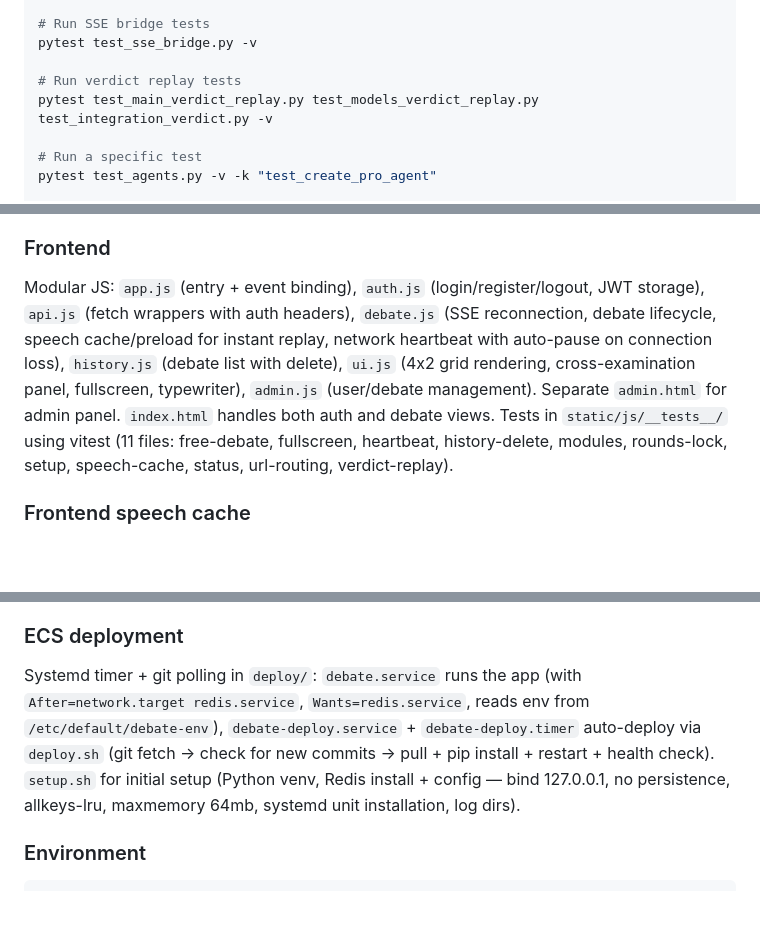
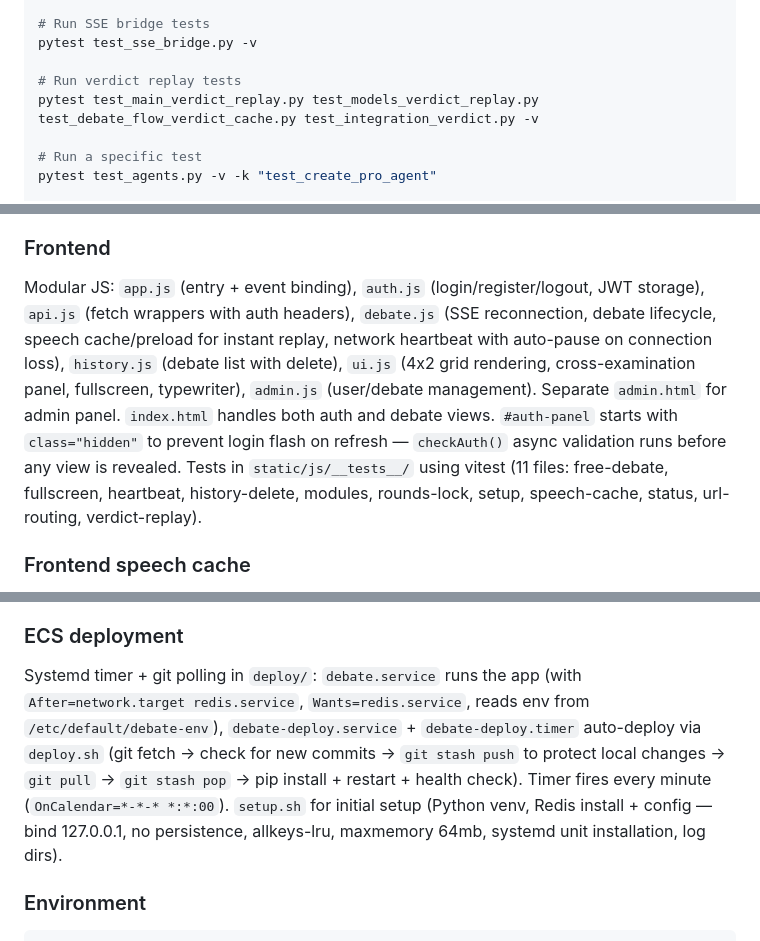
Before and after one commit to swf2020/debate-service, a Markdown page: CLAUDE.md, 3 parts joined by grey strips. Drawn GitHub-style; blank space fills up the shorter version.

Commit message:
docs: update CLAUDE.md with recent changes
- Add test_debate_flow_verdict_cache.py to verdict replay test command
- Document auth panel hidden-by-default anti-flash pattern
- Update ECS deploy section: git stash protection + timer interval

Co-Authored-By: Claude <noreply@anthropic.com>

```diff
--- a/CLAUDE.md
+++ b/CLAUDE.md
@@ -24,7 +24,7 @@ pytest test_redis_cache.py test_redis_verdict_cache.py test_debate_api_cache.py
 pytest test_sse_bridge.py -v
 
 # Run verdict replay tests
-pytest test_main_verdict_replay.py test_models_verdict_replay.py test_integration_verdict.py -v
+pytest test_main_verdict_replay.py test_models_verdict_replay.py test_debate_flow_verdict_cache.py test_integration_verdict.py -v
 
 # Run a specific test
 pytest test_agents.py -v -k "test_create_pro_agent"
@@ -127,7 +127,7 @@ begin_debate → pro_1_opening → con_1_opening → pro_2_rebuttal → con_2_re
 
 ### Frontend
 
-Modular JS: `app.js` (entry + event binding), `auth.js` (login/register/logout, JWT storage), `api.js` (fetch wrappers with auth headers), `debate.js` (SSE reconnection, debate lifecycle, speech cache/preload for instant replay, network heartbeat with auto-pause on connection loss), `history.js` (debate list with delete), `ui.js` (4x2 grid rendering, cross-examination panel, fullscreen, typewriter), `admin.js` (user/debate management). Separate `admin.html` for admin panel. `index.html` handles both auth and debate views. Tests in `static/js/__tests__/` using vitest (11 files: free-debate, fullscreen, heartbeat, history-delete, modules, rounds-lock, setup, speech-cache, status, url-routing, verdict-replay).
+Modular JS: `app.js` (entry + event binding), `auth.js` (login/register/logout, JWT storage), `api.js` (fetch wrappers with auth headers), `debate.js` (SSE reconnection, debate lifecycle, speech cache/preload for instant replay, network heartbeat with auto-pause on connection loss), `history.js` (debate list with delete), `ui.js` (4x2 grid rendering, cross-examination panel, fullscreen, typewriter), `admin.js` (user/debate management). Separate `admin.html` for admin panel. `index.html` handles both auth and debate views. `#auth-panel` starts with `class="hidden"` to prevent login flash on refresh — `checkAuth()` async validation runs before any view is revealed. Tests in `static/js/__tests__/` using vitest (11 files: free-debate, fullscreen, heartbeat, history-delete, modules, rounds-lock, setup, speech-cache, status, url-routing, verdict-replay).
 
 ### Frontend speech cache
 
@@ -151,7 +151,7 @@ Three tables: `users` (id, username, password_hash, is_admin, created_at), `deba
 
 ### ECS deployment
 
-Systemd timer + git polling in `deploy/`: `debate.service` runs the app (with `After=network.target redis.service`, `Wants=redis.service`, reads env from `/etc/default/debate-env`), `debate-deploy.service` + `debate-deploy.timer` auto-deploy via `deploy.sh` (git fetch → check for new commits → pull + pip install + restart + health check). `setup.sh` for initial setup (Python venv, Redis install + config — bind 127.0.0.1, no persistence, allkeys-lru, maxmemory 64mb, systemd unit installation, log dirs).
+Systemd timer + git polling in `deploy/`: `debate.service` runs the app (with `After=network.target redis.service`, `Wants=redis.service`, reads env from `/etc/default/debate-env`), `debate-deploy.service` + `debate-deploy.timer` auto-deploy via `deploy.sh` (git fetch → check for new commits → `git stash push` to protect local changes → `git pull` → `git stash pop` → pip install + restart + health check). Timer fires every minute (`OnCalendar=*-*-* *:*:00`). `setup.sh` for initial setup (Python venv, Redis install + config — bind 127.0.0.1, no persistence, allkeys-lru, maxmemory 64mb, systemd unit installation, log dirs).
 
 ### Environment
 
```
